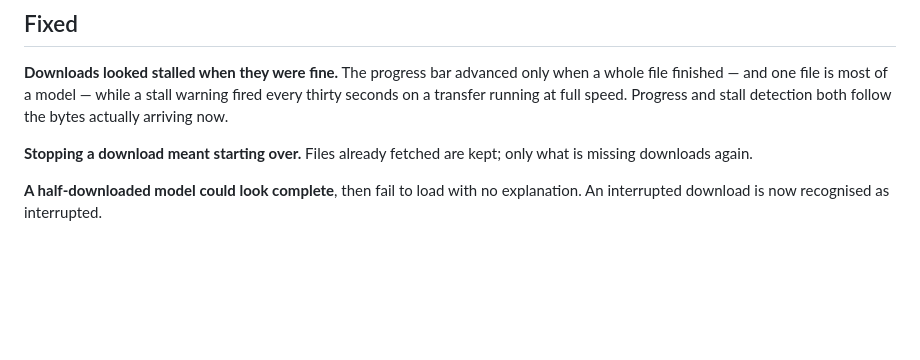
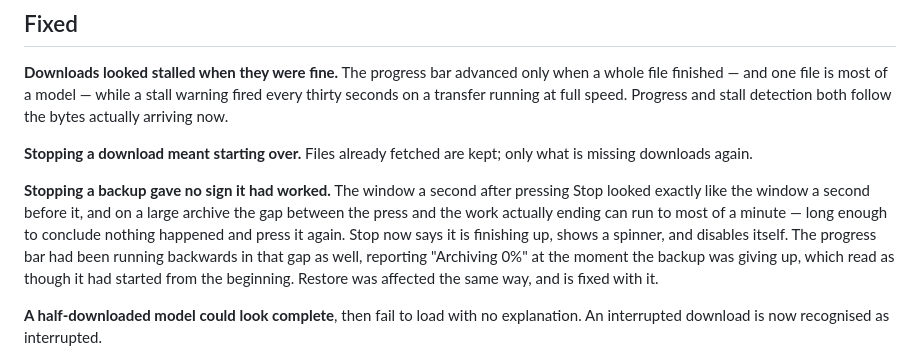
Before and after one commit to shaztechio/bunyi-app, a Markdown page: release-notes/v1.1.0.md, the part around the change. Rendered like a GitHub page; blank space fills up the shorter version.

Commit message:
docs: note the backup Stop fixes (#50)
#46 landed after the notes were last written and was not in them. Both halves
are user-visible: Stop showing nothing for up to a minute, and the progress bar
reporting 0% as the backup gave up.

Everything else merged since v1.0.0 is already covered — backup itself shipped
in 1.0.0, so only the fix is new, and the appearance setting #33 touched was a
spec correction rather than a change to the app.

Co-authored-by: Claude Opus 5 <noreply@anthropic.com>

```diff
--- a/release-notes/v1.1.0.md
+++ b/release-notes/v1.1.0.md
@@ -96,6 +96,15 @@ Progress and stall detection both follow the bytes actually arriving now.
 **Stopping a download meant starting over.** Files already fetched are kept;
 only what is missing downloads again.
 
+**Stopping a backup gave no sign it had worked.** The window a second after
+pressing Stop looked exactly like the window a second before it, and on a large
+archive the gap between the press and the work actually ending can run to most
+of a minute — long enough to conclude nothing happened and press it again. Stop
+now says it is finishing up, shows a spinner, and disables itself. The progress
+bar had been running backwards in that gap as well, reporting "Archiving 0%" at
+the moment the backup was giving up, which read as though it had started from
+the beginning. Restore was affected the same way, and is fixed with it.
+
 **A half-downloaded model could look complete**, then fail to load with no
 explanation. An interrupted download is now recognised as interrupted.
 
```
